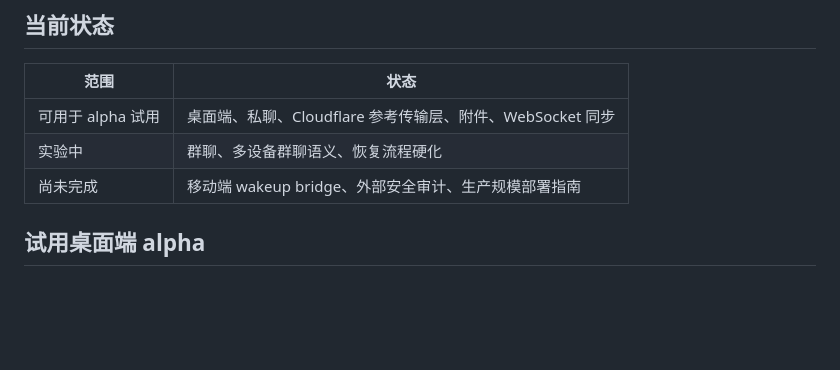
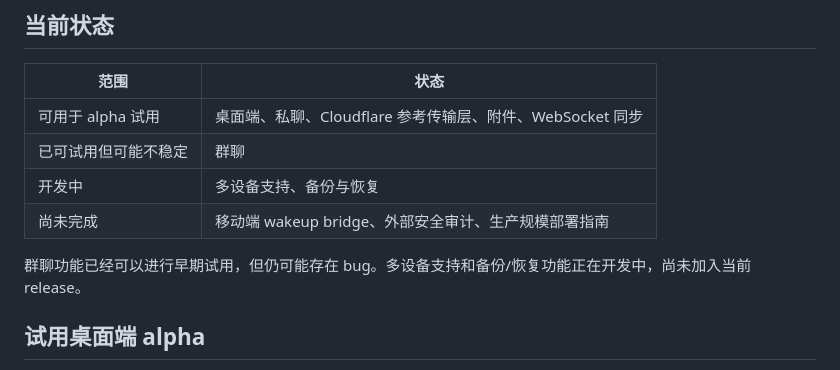
Before and after one commit to koabula/TapChat, a Markdown page: README_CN.md, the part around the change. GitHub-like rendering; blank space fills up the shorter version.

```diff
--- a/README_CN.md
+++ b/README_CN.md
@@ -40,8 +40,11 @@ TapChat 当前提供基于 Cloudflare Workers、Durable Objects、WebSocket 和
 | 范围 | 状态 |
 | --- | --- |
 | 可用于 alpha 试用 | 桌面端、私聊、Cloudflare 参考传输层、附件、WebSocket 同步 |
-| 实验中 | 群聊、多设备群聊语义、恢复流程硬化 |
+| 已可试用但可能不稳定 | 群聊 |
+| 开发中 | 多设备支持、备份与恢复 |
 | 尚未完成 | 移动端 wakeup bridge、外部安全审计、生产规模部署指南 |
+
+群聊功能已经可以进行早期试用，但仍可能存在 bug。多设备支持和备份/恢复功能正在开发中，尚未加入当前 release。
 
 ## 试用桌面端 alpha
 
```
Also changed, not shown: README.md (+4 -1 lines).
